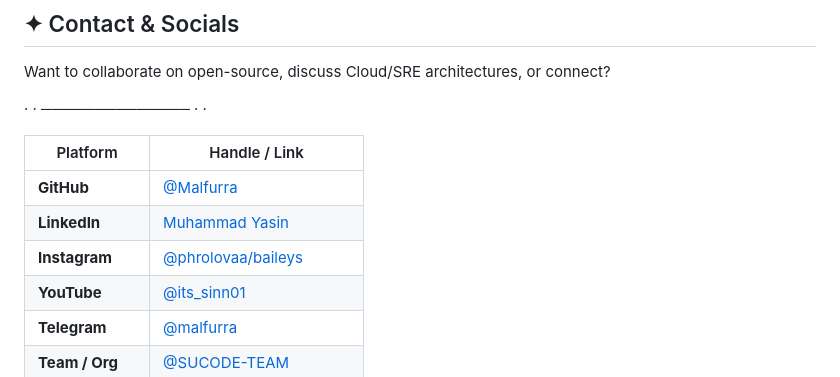
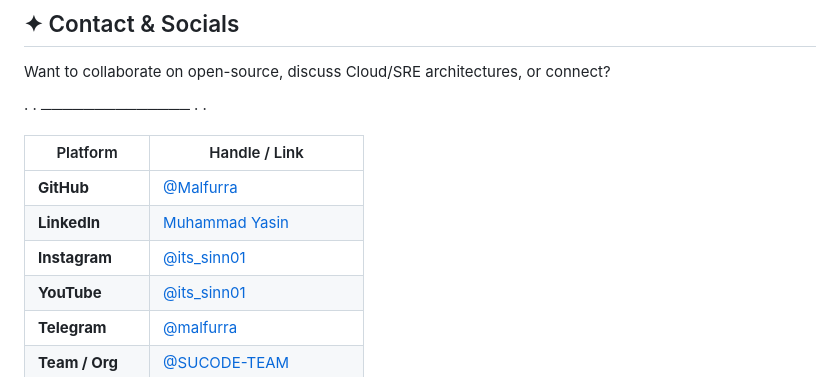
Before and after one commit to Malfurra/Malfurra, a Markdown page: readme.md, the part around the change. GitHub-like rendering.

```diff
--- a/readme.md
+++ b/readme.md
@@ -182,7 +182,7 @@ Want to collaborate on open-source, discuss Cloud/SRE architectures, or connect?
 |---|---|
 | **GitHub** | [@Malfurra](https://github.com/Malfurra) |
 | **LinkedIn** | [Muhammad Yasin](https://www.linkedin.com/in/itssin01) |
-| **Instagram** | [@phrolovaa/baileys](https://www.instagram.com/its_sinn01/) |
+| **Instagram** | [@its_sinn01](https://www.instagram.com/its_sinn01/) |
 | **YouTube** | [@its_sinn01](https://www.youtube.com/@its_sinn01) |
 | **Telegram** | [@malfurra](https://t.me/malfurra) |
 | **Team / Org** | [@SUCODE-TEAM](https://github.com/SUCODE-TEAM) |
```
